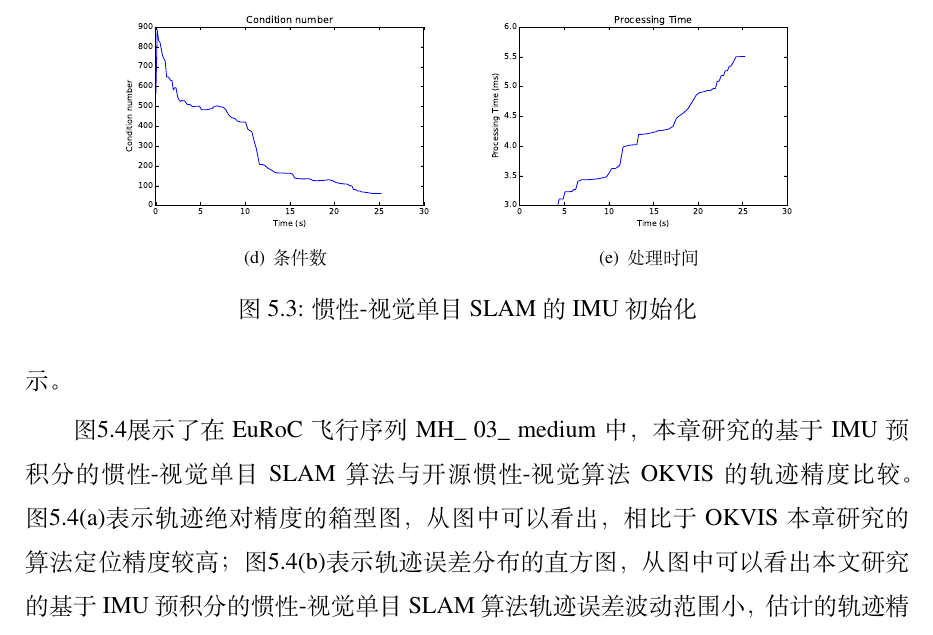
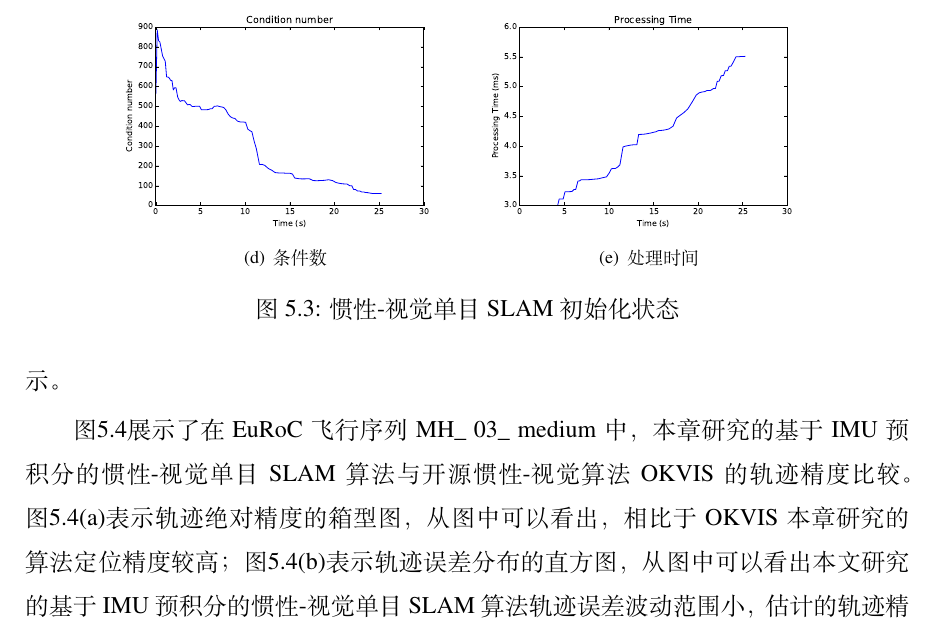
Before and after one commit to mc275/MC_dissertation, a LaTeX thesis (paper.tex, which reads chapters/chapter5.tex): part of page 71 of 84 before the commit and part of page 74 of 87 after it, cut so that both start at the same text. Compiled offline with XeLaTeX.

```diff
--- a/chapters/chapter5.tex
+++ b/chapters/chapter5.tex
@@ -468,7 +468,7 @@
        	  \label{fig5.3-e}
           \includegraphics[scale=0.4]{figures/Fig5-3_e.eps}
           }
-     \caption{惯性-视觉单目SLAM的IMU初始化}
+     \caption{惯性-视觉单目SLAM初始化状态}
 \label{fig5.3}
 \end{figure}
 
```
Also changed, not shown: paper.tex (+2 -2 lines).
